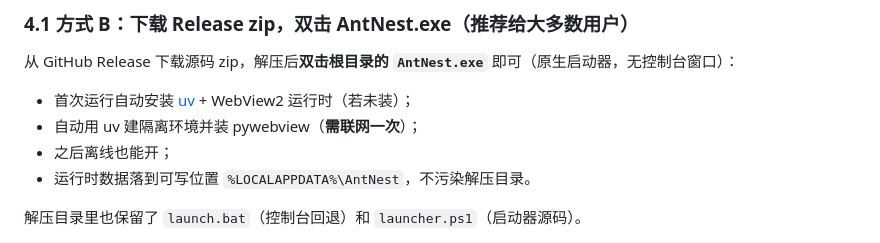
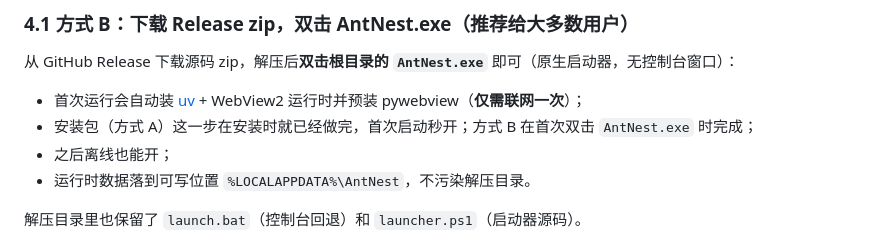
Before and after one commit to llxpy/AntNest, a Markdown page: README.md, the part around the change. GitHub-like rendering.

Commit message:
docs: README 更新安装包安装时即预装 uv/pywebview 的说明

```diff
--- a/README.md
+++ b/README.md
@@ -157,8 +157,8 @@ cp config.example.json config.json
 
 从 GitHub Release 下载源码 zip，解压后**双击根目录的 `AntNest.exe`** 即可（原生启动器，无控制台窗口）：
 
-- 首次运行自动安装 [uv](https://docs.astral.sh/uv/) + WebView2 运行时（若未装）；
-- 自动用 uv 建隔离环境并装 pywebview（**需联网一次**）；
+- 首次运行会自动装 [uv](https://docs.astral.sh/uv/) + WebView2 运行时并预装 pywebview（**仅需联网一次**）；
+- 安装包（方式 A）这一步在安装时就已经做完，首次启动秒开；方式 B 在首次双击 `AntNest.exe` 时完成；
 - 之后离线也能开；
 - 运行时数据落到可写位置 `%LOCALAPPDATA%\AntNest`，不污染解压目录。
 
```
